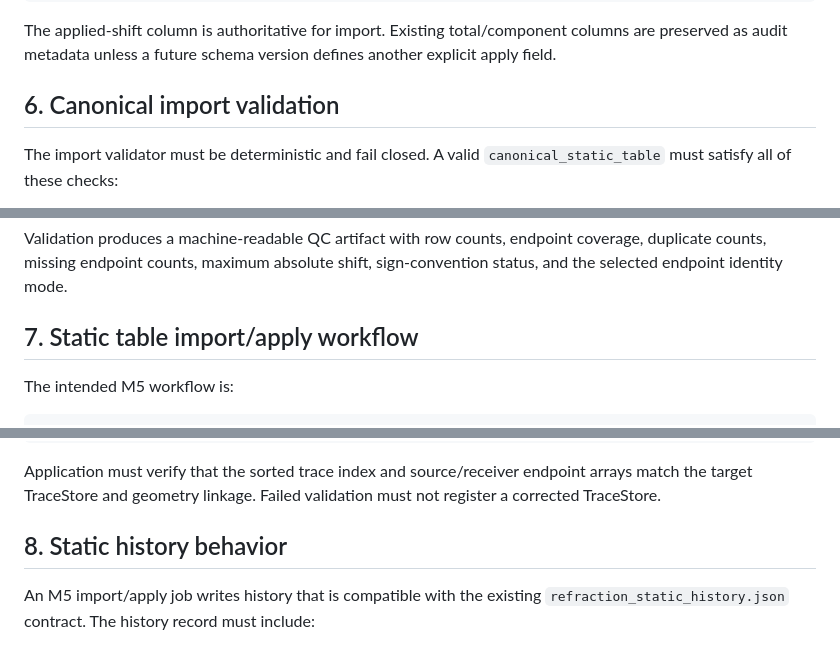
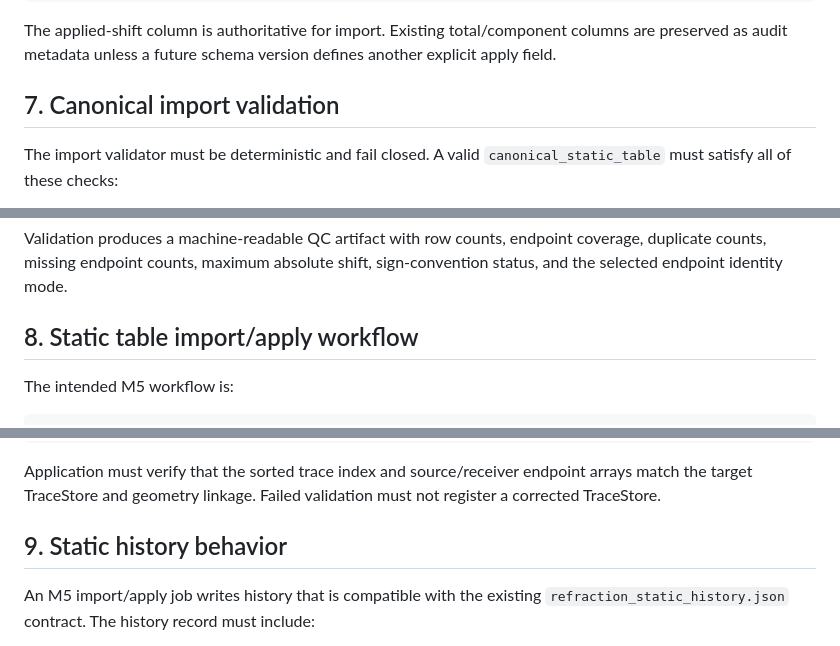
Before and after one commit to ozw4/seisviewer2d, a Markdown page: docs/statics/refraction_m5_exports_table_workflow.md, 3 parts joined by grey strips. GitHub-like rendering.

```diff
--- a/docs/statics/refraction_m5_exports_table_workflow.md
+++ b/docs/statics/refraction_m5_exports_table_workflow.md
@@ -404,7 +530,7 @@ The applied-shift column is authoritative for import. Existing total/component
 columns are preserved as audit metadata unless a future schema version defines
 another explicit apply field.
 
-## 6. Canonical import validation
+## 7. Canonical import validation
 
 The import validator must be deterministic and fail closed. A valid
 `canonical_static_table` must satisfy all of these checks:
@@ -433,7 +559,7 @@ Validation produces a machine-readable QC artifact with row counts, endpoint
 coverage, duplicate counts, missing endpoint counts, maximum absolute shift,
 sign-convention status, and the selected endpoint identity mode.
 
-## 7. Static table import/apply workflow
+## 8. Static table import/apply workflow
 
 The intended M5 workflow is:
 
@@ -472,7 +598,7 @@ Application must verify that the sorted trace index and source/receiver endpoint
 arrays match the target TraceStore and geometry linkage. Failed validation must
 not register a corrected TraceStore.
 
-## 8. Static history behavior
+## 9. Static history behavior
 
 An M5 import/apply job writes history that is compatible with the existing
 `refraction_static_history.json` contract. The history record must include:
```
Also changed, not shown: other parts of docs/statics/refraction_m5_exports_table_workflow.md (+138 -12 lines).
